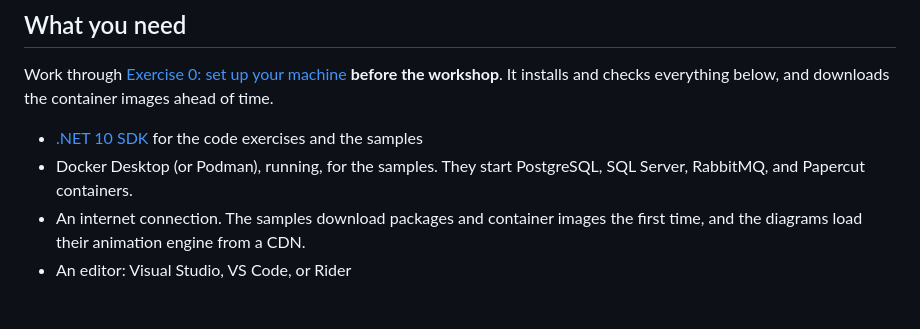
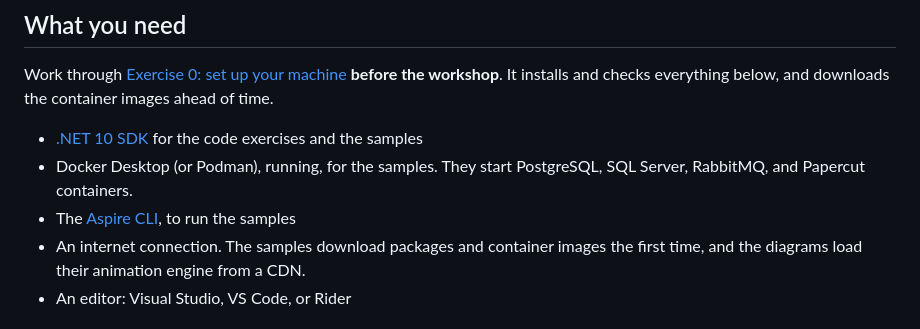
Before and after one commit to ardalis/software-architecture-fundamentals-workshop, a Markdown page: README.md, the part around the change. Rendered like a GitHub page.

```diff
--- a/README.md
+++ b/README.md
@@ -14,6 +14,7 @@ Work through [Exercise 0: set up your machine](./exercises/setup.md) **before th
 
 - [.NET 10 SDK](https://dotnet.microsoft.com/download) for the code exercises and the samples
 - Docker Desktop (or Podman), running, for the samples. They start PostgreSQL, SQL Server, RabbitMQ, and Papercut containers.
+- The [Aspire CLI](https://aspire.dev/get-started/install-cli/), to run the samples
 - An internet connection. The samples download packages and container images the first time, and the diagrams load their animation engine from a CDN.
 - An editor: Visual Studio, VS Code, or Rider
 
```
Also changed, not shown: exercises/setup.md (+13 -6 lines), samples/README.md (+2 -2 lines).
